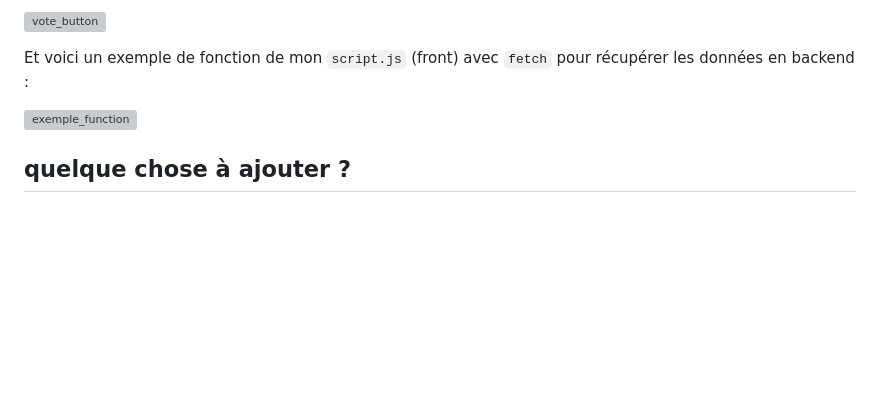
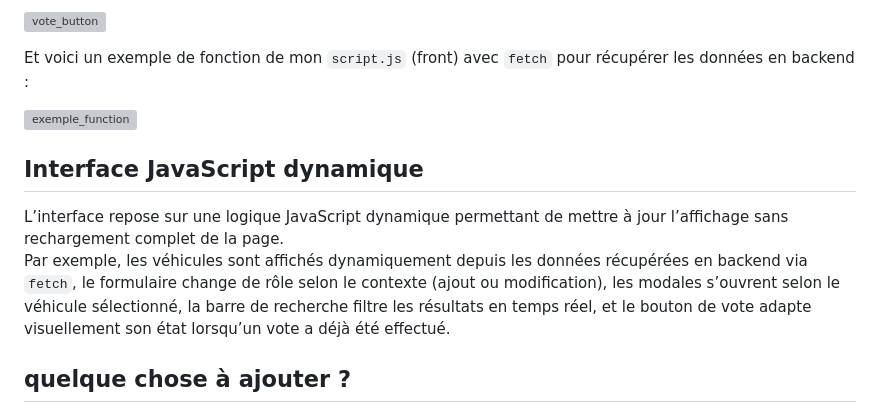
Before and after one commit to Angrimmer/Sleeping-dogs_garage, a Markdown page: README.md, the part around the change. Rendered like a GitHub page; blank space fills up the shorter version; grey boxes are pictures that could not be loaded.

Commit message:
hot(readme) details added.

```diff
--- a/README.md
+++ b/README.md
@@ -77,6 +77,11 @@ Et voici un exemple de fonction de mon `script.js` (front) avec `fetch` pour ré
 
 ![exemple_function](public/src/img/readme/exemple%20fonction%20avec%20fetch.png)
 
+## Interface JavaScript dynamique
+
+L’interface repose sur une logique JavaScript dynamique permettant de mettre à jour l’affichage sans rechargement complet de la page.
+Par exemple, les véhicules sont affichés dynamiquement depuis les données récupérées en backend via `fetch`, le formulaire change de rôle selon le contexte (ajout ou modification), les modales s’ouvrent selon le véhicule sélectionné, la barre de recherche filtre les résultats en temps réel, et le bouton de vote adapte visuellement son état lorsqu’un vote a déjà été effectué.
+
 ## quelque chose à ajouter ?
 
 L’interface visuelle reste extrêmement simple, puisque je me suis concentré sur l’aspect technique du travail afin d’être certain de ne rien rater d’important au niveau du barème.
```
